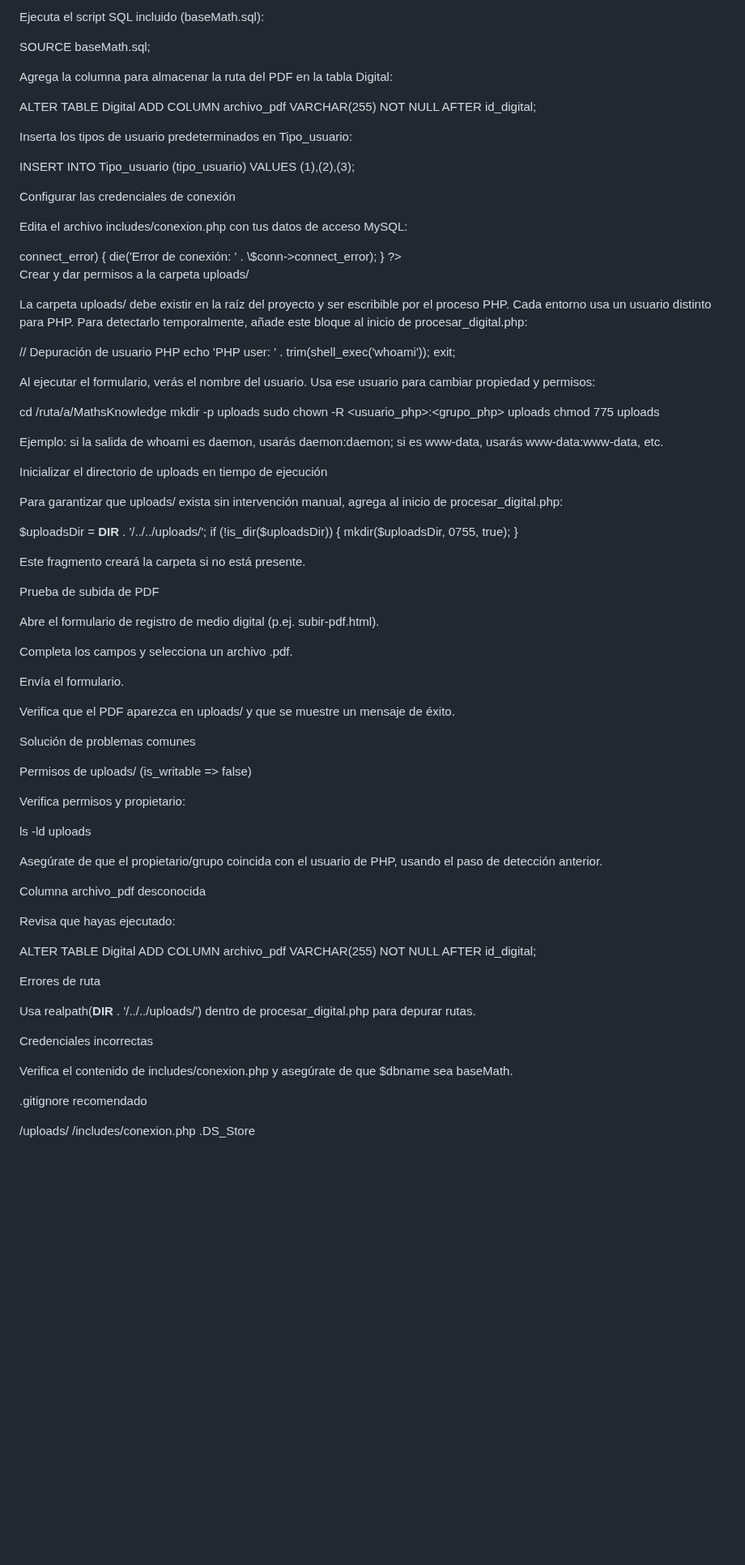
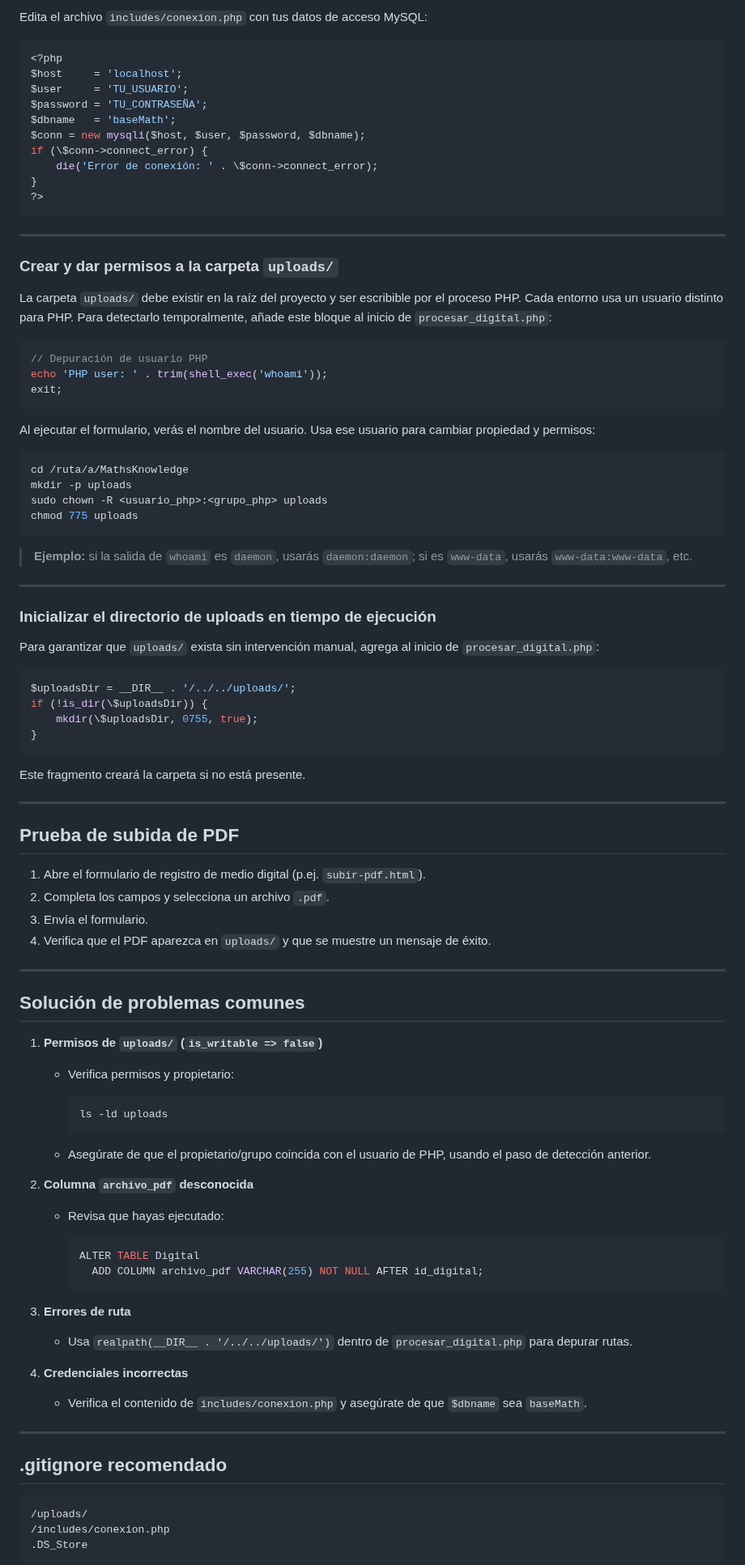
Before and after one commit to ErickJester/MathKnowledge, a Markdown page: README.md, the part around one of its changes. Shown at 81% size. Drawn GitHub-style; blank space fills up the shorter version.

````diff
--- a/README.md
+++ b/README.md
@@ -69,21 +85,7 @@ USE baseMath;
 
-Ejecuta el script SQL incluido (baseMath.sql):
+Edita el archivo `includes/conexion.php` con tus datos de acceso MySQL:
 
-SOURCE baseMath.sql;
-
-Agrega la columna para almacenar la ruta del PDF en la tabla Digital:
-
-ALTER TABLE Digital
-  ADD COLUMN archivo_pdf VARCHAR(255) NOT NULL AFTER id_digital;
-
-Inserta los tipos de usuario predeterminados en Tipo_usuario:
-
-INSERT INTO Tipo_usuario (tipo_usuario) VALUES (1),(2),(3);
-
-Configurar las credenciales de conexión
-
-Edita el archivo includes/conexion.php con tus datos de acceso MySQL:
-
+```php
 <?php
 $host     = 'localhost';
 $user     = 'TU_USUARIO';
@@ -94,73 +96,92 @@ if (\$conn->connect_error) {
     die('Error de conexión: ' . \$conn->connect_error);
 }
 ?>
+```
 
-Crear y dar permisos a la carpeta uploads/
+---
 
-La carpeta uploads/ debe existir en la raíz del proyecto y ser escribible por el proceso PHP. Cada entorno usa un usuario distinto para PHP. Para detectarlo temporalmente, añade este bloque al inicio de procesar_digital.php:
+### Crear y dar permisos a la carpeta `uploads/`
 
+La carpeta `uploads/` debe existir en la raíz del proyecto y ser escribible por el proceso PHP. Cada entorno usa un usuario distinto para PHP. Para detectarlo temporalmente, añade este bloque al inicio de `procesar_digital.php`:
+
+```php
 // Depuración de usuario PHP
 echo 'PHP user: ' . trim(shell_exec('whoami'));
 exit;
+```
 
 Al ejecutar el formulario, verás el nombre del usuario. Usa ese usuario para cambiar propiedad y permisos:
 
+```bash
 cd /ruta/a/MathsKnowledge
 mkdir -p uploads
 sudo chown -R <usuario_php>:<grupo_php> uploads
 chmod 775 uploads
+```
 
-Ejemplo: si la salida de whoami es daemon, usarás daemon:daemon; si es www-data, usarás www-data:www-data, etc.
+> **Ejemplo:** si la salida de `whoami` es `daemon`, usarás `daemon:daemon`; si es `www-data`, usarás `www-data:www-data`, etc.
 
-Inicializar el directorio de uploads en tiempo de ejecución
+---
 
-Para garantizar que uploads/ exista sin intervención manual, agrega al inicio de procesar_digital.php:
+### Inicializar el directorio de uploads en tiempo de ejecución
 
+Para garantizar que `uploads/` exista sin intervención manual, agrega al inicio de `procesar_digital.php`:
+
+```php
 $uploadsDir = __DIR__ . '/../../uploads/';
 if (!is_dir(\$uploadsDir)) {
     mkdir(\$uploadsDir, 0755, true);
 }
+```
 
 Este fragmento creará la carpeta si no está presente.
 
-Prueba de subida de PDF
+---
 
-Abre el formulario de registro de medio digital (p.ej. subir-pdf.html).
+## Prueba de subida de PDF
 
-Completa los campos y selecciona un archivo .pdf.
+1. Abre el formulario de registro de medio digital (p.ej. `subir-pdf.html`).
+2. Completa los campos y selecciona un archivo `.pdf`.
+3. Envía el formulario.
+4. Verifica que el PDF aparezca en `uploads/` y que se muestre un mensaje de éxito.
 
-Envía el formulario.
+---
 
-Verifica que el PDF aparezca en uploads/ y que se muestre un mensaje de éxito.
+## Solución de problemas comunes
 
-Solución de problemas comunes
+1. **Permisos de `uploads/` (`is_writable => false`)**
 
-Permisos de uploads/ (is_writable => false)
+   * Verifica permisos y propietario:
 
-Verifica permisos y propietario:
+     ```bash
+     ls -ld uploads
+     ```
+   * Asegúrate de que el propietario/grupo coincida con el usuario de PHP, usando el paso de detección anterior.
 
-ls -ld uploads
+2. **Columna `archivo_pdf` desconocida**
 
-Asegúrate de que el propietario/grupo coincida con el usuario de PHP, usando el paso de detección anterior.
+   * Revisa que hayas ejecutado:
 
-Columna archivo_pdf desconocida
+     ```sql
+     ALTER TABLE Digital
+       ADD COLUMN archivo_pdf VARCHAR(255) NOT NULL AFTER id_digital;
+     ```
 
-Revisa que hayas ejecutado:
+3. **Errores de ruta**
 
-ALTER TABLE Digital
-  ADD COLUMN archivo_pdf VARCHAR(255) NOT NULL AFTER id_digital;
+   * Usa `realpath(__DIR__ . '/../../uploads/')` dentro de `procesar_digital.php` para depurar rutas.
 
-Errores de ruta
+4. **Credenciales incorrectas**
 
-Usa realpath(__DIR__ . '/../../uploads/') dentro de procesar_digital.php para depurar rutas.
+   * Verifica el contenido de `includes/conexion.php` y asegúrate de que `$dbname` sea `baseMath`.
 
-Credenciales incorrectas
+---
 
-Verifica el contenido de includes/conexion.php y asegúrate de que $dbname sea baseMath.
+## .gitignore recomendado
 
-.gitignore recomendado
-
+```gitignore
 /uploads/
 /includes/conexion.php
 .DS_Store
+```
 
````
Also changed, not shown: other parts of README.md (+63 -43 lines).
